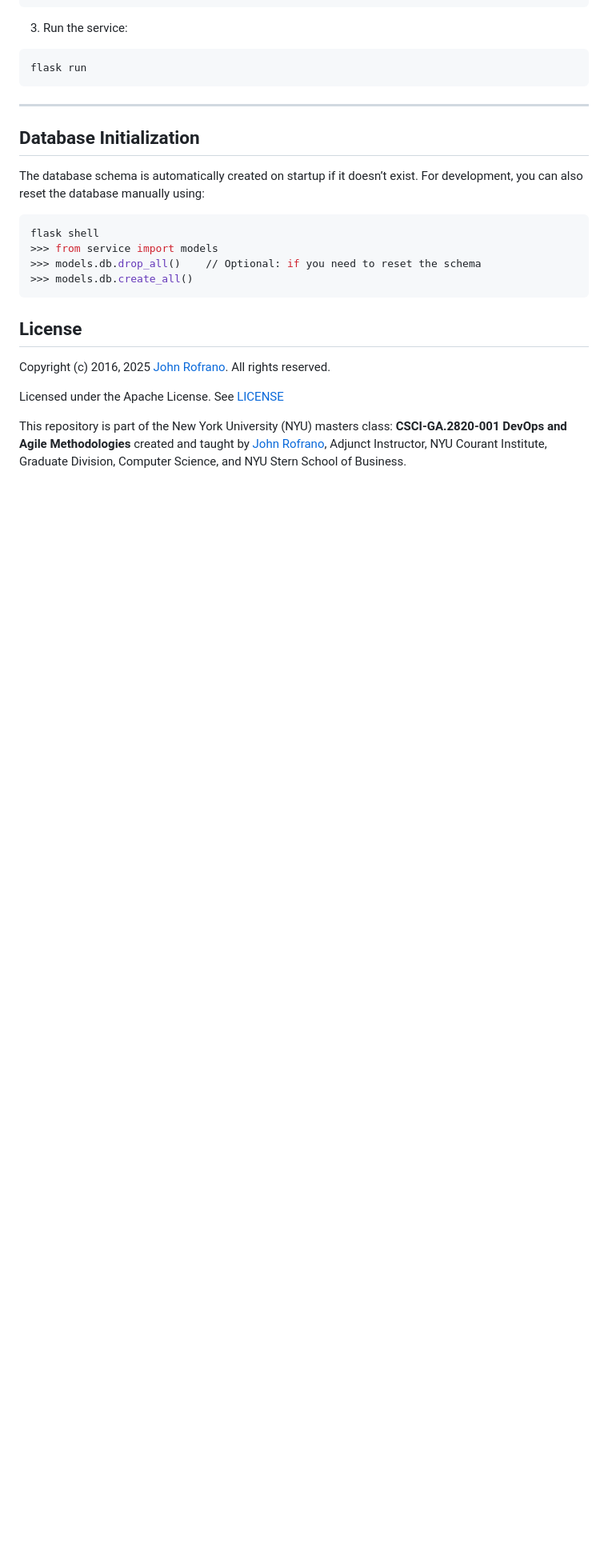
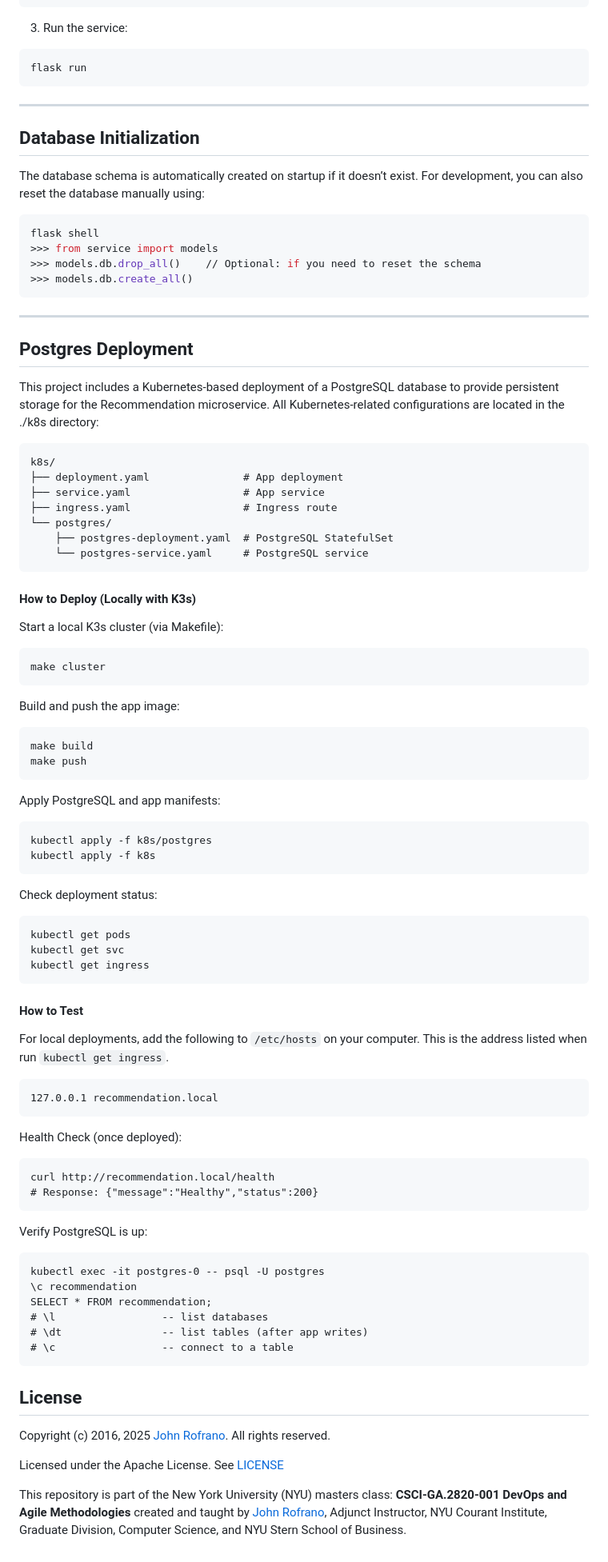
Before and after one commit to CSCI-GA-2820-SP25-003/recommendations, a Markdown page: README.md, the part around the change printed below. Shown: that part at 80% size. GitHub-like rendering; blank space fills up the shorter version.

Commit message:
updated README to reflect postgres deployment

````diff
--- a/README.md
+++ b/README.md
@@ -284,6 +276,71 @@ flask shell
 >>> models.db.create_all()
 ```
 
+---
+
+## Postgres Deployment
+
+This project includes a Kubernetes-based deployment of a PostgreSQL database to provide persistent storage for the Recommendation microservice.
+All Kubernetes-related configurations are located in the ./k8s directory:
+```
+k8s/
+├── deployment.yaml               # App deployment
+├── service.yaml                  # App service
+├── ingress.yaml                  # Ingress route
+└── postgres/
+    ├── postgres-deployment.yaml  # PostgreSQL StatefulSet
+    └── postgres-service.yaml     # PostgreSQL service
+```
+
+#### How to Deploy (Locally with K3s)
+
+Start a local K3s cluster (via Makefile):
+```
+make cluster
+```
+
+Build and push the app image:
+```
+make build
+make push
+```
+
+Apply PostgreSQL and app manifests:
+```
+kubectl apply -f k8s/postgres
+kubectl apply -f k8s
+```
+
+Check deployment status:
+```
+kubectl get pods
+kubectl get svc
+kubectl get ingress
+```
+
+#### How to Test
+For local deployments, add the following to `/etc/hosts` on your computer. This is the address listed when run `kubectl get ingress`.
+```
+127.0.0.1 recommendation.local
+```
+
+Health Check (once deployed):
+```
+curl http://recommendation.local/health
+# Response: {"message":"Healthy","status":200}
+```
+
+Verify PostgreSQL is up:
+```
+kubectl exec -it postgres-0 -- psql -U postgres
+\c recommendation
+SELECT * FROM recommendation;
+# \l                 -- list databases
+# \dt                -- list tables (after app writes)
+# \c                 -- connect to a table
+```
+
+
 ## License
 
 Copyright (c) 2016, 2025 [John Rofrano](https://www.linkedin.com/in/JohnRofrano/). All rights reserved.
````
Also changed, not shown: other parts of README.md (+1 -9 lines).
